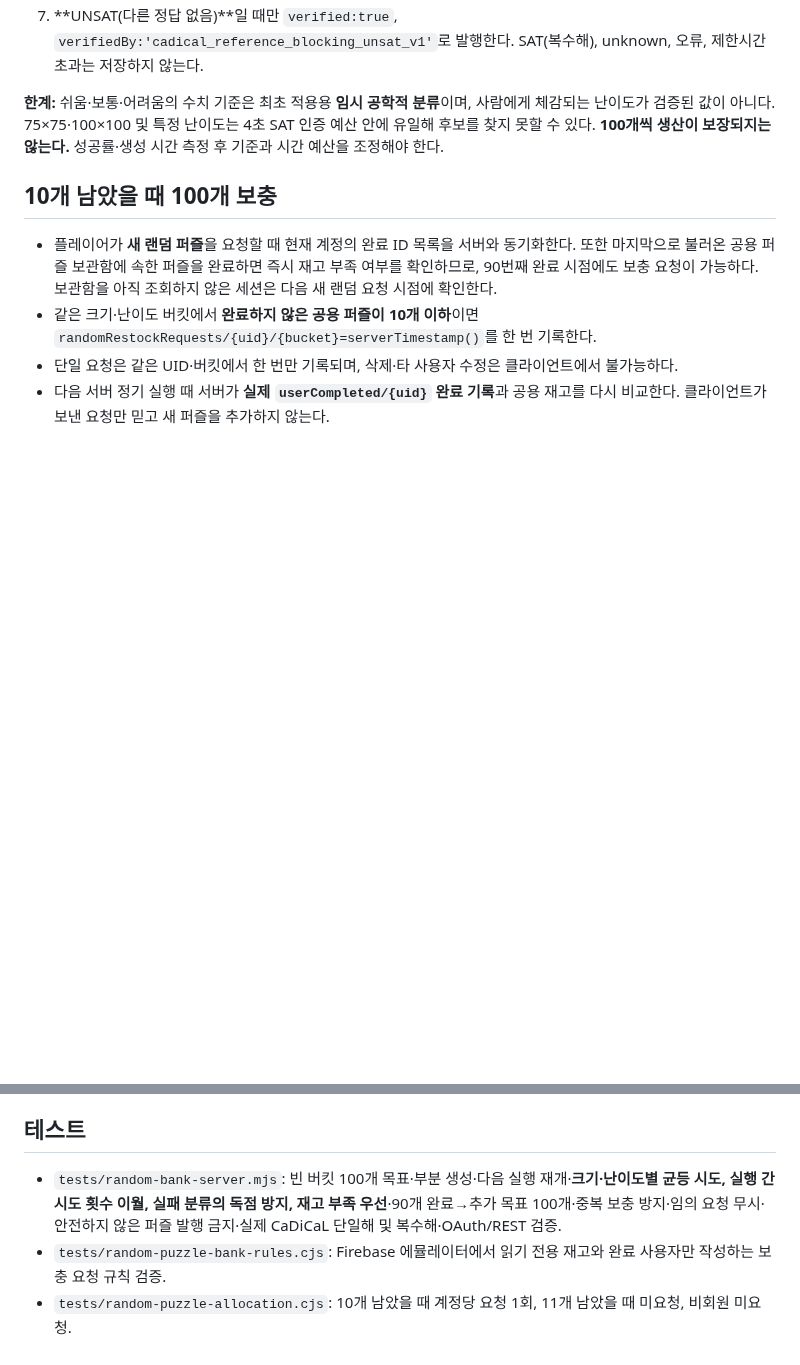
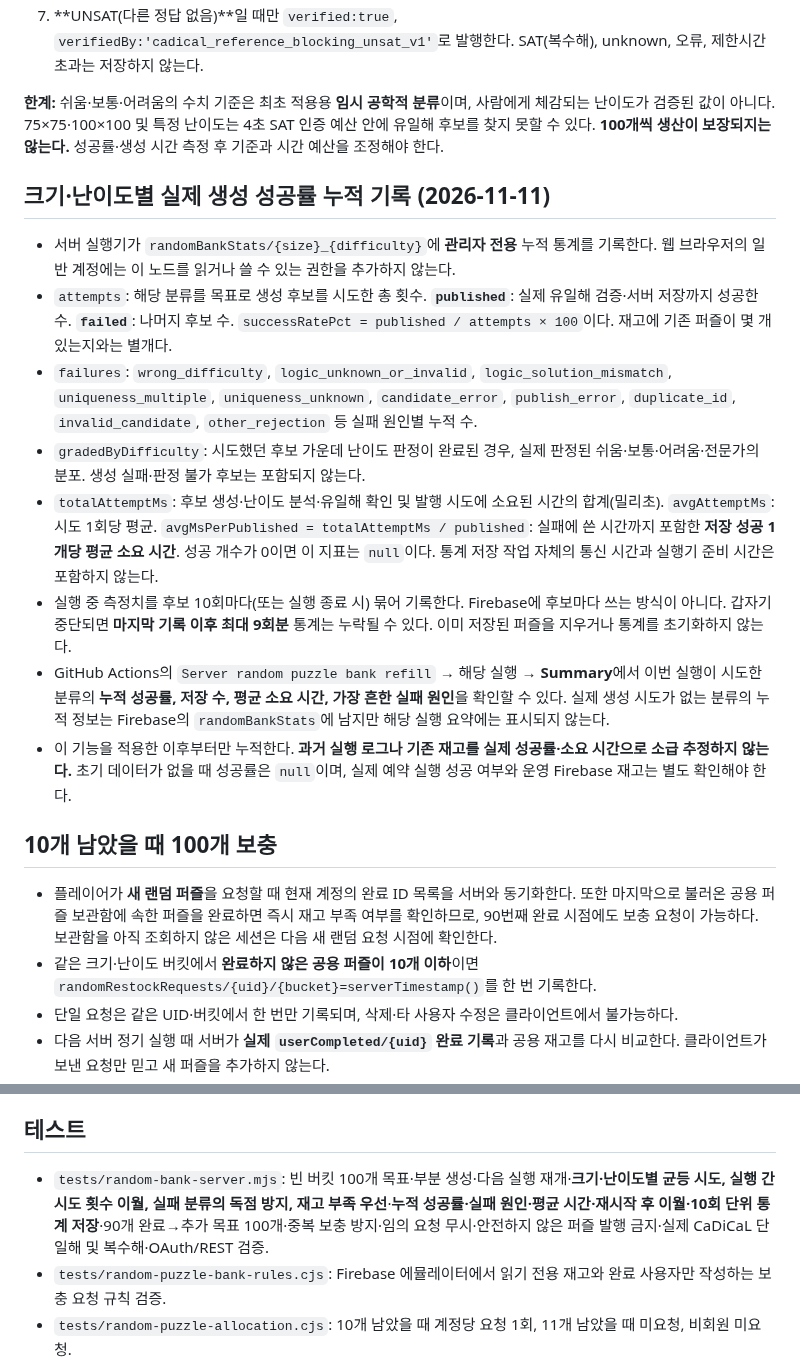
Before and after one commit to ishyun1227/nono-web, a Markdown page: docs/SERVER_RANDOM_BANK_REFILL.md, 2 parts joined by grey strips. GitHub-like rendering; blank space fills up the shorter version.

Commit message:
Document private cumulative generation telemetry and Actions success-rate report

```diff
--- a/docs/SERVER_RANDOM_BANK_REFILL.md
+++ b/docs/SERVER_RANDOM_BANK_REFILL.md
@@ -27,6 +27,17 @@
 
 **한계:** 쉬움·보통·어려움의 수치 기준은 최초 적용용 **임시 공학적 분류**이며, 사람에게 체감되는 난이도가 검증된 값이 아니다. 75×75·100×100 및 특정 난이도는 4초 SAT 인증 예산 안에 유일해 후보를 찾지 못할 수 있다. **100개씩 생산이 보장되지는 않는다.** 성공률·생성 시간 측정 후 기준과 시간 예산을 조정해야 한다.
 
+## 크기·난이도별 실제 생성 성공률 누적 기록 (2026-11-11)
+
+- 서버 실행기가 `randomBankStats/{size}_{difficulty}`에 **관리자 전용** 누적 통계를 기록한다. 웹 브라우저의 일반 계정에는 이 노드를 읽거나 쓸 수 있는 권한을 추가하지 않는다.
+- `attempts`: 해당 분류를 목표로 생성 후보를 시도한 총 횟수. **`published`**: 실제 유일해 검증·서버 저장까지 성공한 수. **`failed`**: 나머지 후보 수. `successRatePct = published / attempts × 100`이다. 재고에 기존 퍼즐이 몇 개 있는지와는 별개다.
+- `failures`: `wrong_difficulty`, `logic_unknown_or_invalid`, `logic_solution_mismatch`, `uniqueness_multiple`, `uniqueness_unknown`, `candidate_error`, `publish_error`, `duplicate_id`, `invalid_candidate`, `other_rejection` 등 실패 원인별 누적 수.
+- `gradedByDifficulty`: 시도했던 후보 가운데 난이도 판정이 완료된 경우, 실제 판정된 쉬움·보통·어려움·전문가의 분포. 생성 실패·판정 불가 후보는 포함되지 않는다.
+- `totalAttemptMs`: 후보 생성·난이도 분석·유일해 확인 및 발행 시도에 소요된 시간의 합계(밀리초). `avgAttemptMs`: 시도 1회당 평균. `avgMsPerPublished = totalAttemptMs / published`: 실패에 쓴 시간까지 포함한 **저장 성공 1개당 평균 소요 시간**. 성공 개수가 0이면 이 지표는 `null`이다. 통계 저장 작업 자체의 통신 시간과 실행기 준비 시간은 포함하지 않는다.
+- 실행 중 측정치를 후보 10회마다(또는 실행 종료 시) 묶어 기록한다. Firebase에 후보마다 쓰는 방식이 아니다. 갑자기 중단되면 **마지막 기록 이후 최대 9회분** 통계는 누락될 수 있다. 이미 저장된 퍼즐을 지우거나 통계를 초기화하지 않는다.
+- GitHub Actions의 `Server random puzzle bank refill` → 해당 실행 → **Summary**에서 이번 실행이 시도한 분류의 **누적 성공률, 저장 수, 평균 소요 시간, 가장 흔한 실패 원인**을 확인할 수 있다. 실제 생성 시도가 없는 분류의 누적 정보는 Firebase의 `randomBankStats`에 남지만 해당 실행 요약에는 표시되지 않는다.
+- 이 기능을 적용한 이후부터만 누적한다. **과거 실행 로그나 기존 재고를 실제 성공률·소요 시간으로 소급 추정하지 않는다.** 초기 데이터가 없을 때 성공률은 `null`이며, 실제 예약 실행 성공 여부와 운영 Firebase 재고는 별도 확인해야 한다.
+
 ## 10개 남았을 때 100개 보충
 
 - 플레이어가 **새 랜덤 퍼즐**을 요청할 때 현재 계정의 완료 ID 목록을 서버와 동기화한다. 또한 마지막으로 불러온 공용 퍼즐 보관함에 속한 퍼즐을 완료하면 즉시 재고 부족 여부를 확인하므로, 90번째 완료 시점에도 보충 요청이 가능하다. 보관함을 아직 조회하지 않은 세션은 다음 새 랜덤 요청 시점에 확인한다.
@@ -54,7 +65,7 @@
 
 ## 테스트
 
-- `tests/random-bank-server.mjs`: 빈 버킷 100개 목표·부분 생성·다음 실행 재개·**크기·난이도별 균등 시도, 실행 간 시도 횟수 이월, 실패 분류의 독점 방지, 재고 부족 우선**·90개 완료→추가 목표 100개·중복 보충 방지·임의 요청 무시·안전하지 않은 퍼즐 발행 금지·실제 CaDiCaL 단일해 및 복수해·OAuth/REST 검증.
+- `tests/random-bank-server.mjs`: 빈 버킷 100개 목표·부분 생성·다음 실행 재개·**크기·난이도별 균등 시도, 실행 간 시도 횟수 이월, 실패 분류의 독점 방지, 재고 부족 우선**·**누적 성공률·실패 원인·평균 시간·재시작 후 이월·10회 단위 통계 저장**·90개 완료→추가 목표 100개·중복 보충 방지·임의 요청 무시·안전하지 않은 퍼즐 발행 금지·실제 CaDiCaL 단일해 및 복수해·OAuth/REST 검증.
 - `tests/random-puzzle-bank-rules.cjs`: Firebase 에뮬레이터에서 읽기 전용 재고와 완료 사용자만 작성하는 보충 요청 규칙 검증.
 - `tests/random-puzzle-allocation.cjs`: 10개 남았을 때 계정당 요청 1회, 11개 남았을 때 미요청, 비회원 미요청.
 - `.github/workflows/server-random-bank-tests.yml`: 계정 비밀키 없이 반복 가능한 CI 검사.
```
